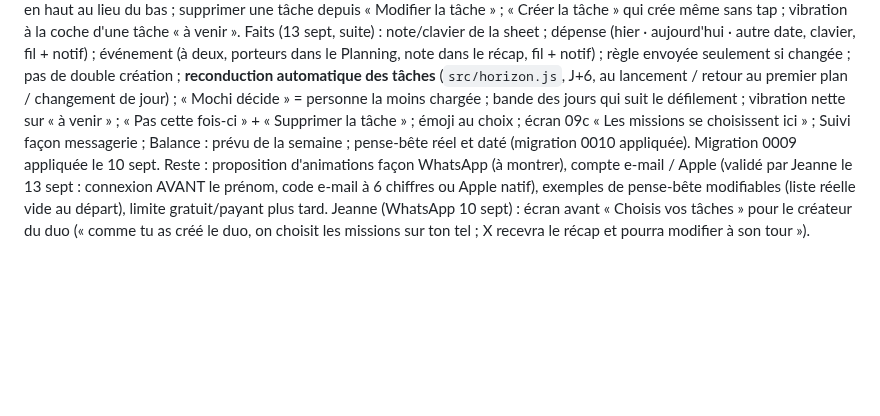
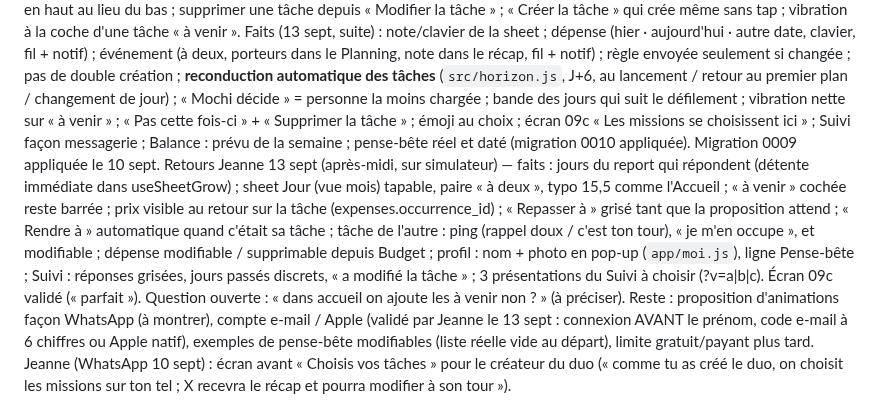
Before and after one commit to jeannecazalot-lgtm/mochi, a Markdown page: TODO.md, the part around the change. GitHub-like rendering; blank space fills up the shorter version.

Commit message:
TODO : retours Jeanne 13 sept après-midi

```diff
--- a/TODO.md
+++ b/TODO.md
@@ -288,6 +288,8 @@ Décisions Jeanne (13 sept) : « Activité » → « Suivi », compo façon mess
 Faits (13 sept) : rien de pré-coché sur la fiche du 12 + légende « Sans choix, Mochi place : … » ; « Mochi décide » sur la même ligne ; même typo pour les deux lignes de la sheet ; photo de l'autre dans la paire « à deux » du Planning.
 Bugs Ketley à corriger : note (scintillement, clavier qui cache, clavier impossible à fermer) ; dépense (clavier cache le CTA, aujourd'hui/hier inversés, date libre + calendrier) ; fil : tâches/événements ajoutés absents, « serpillière » ×3 ; nouvelle tâche « Mochi décide » mise à deux au lieu d'une personne + vérifier la semaine suivante ; événement : porteur invisible dans le Planning, pas de « à deux », note dans le récap du jour ; Planning : la bande des jours doit suivre le défilement ; pense-bête : exemples non modifiables, fenêtre en haut au lieu du bas ; supprimer une tâche depuis « Modifier la tâche » ; « Créer la tâche » qui crée même sans tap ; vibration à la coche d'une tâche « à venir ».
 Faits (13 sept, suite) : note/clavier de la sheet ; dépense (hier · aujourd'hui · autre date, clavier, fil + notif) ; événement (à deux, porteurs dans le Planning, note dans le récap, fil + notif) ; règle envoyée seulement si changée ; pas de double création ; **reconduction automatique des tâches** (`src/horizon.js`, J+6, au lancement / retour au premier plan / changement de jour) ; « Mochi décide » = personne la moins chargée ; bande des jours qui suit le défilement ; vibration nette sur « à venir » ; « Pas cette fois-ci » + « Supprimer la tâche » ; émoji au choix ; écran 09c « Les missions se choisissent ici » ; Suivi façon messagerie ; Balance : prévu de la semaine ; pense-bête réel et daté (migration 0010 appliquée). Migration 0009 appliquée le 10 sept.
+Retours Jeanne 13 sept (après-midi, sur simulateur) — faits : jours du report qui répondent (détente immédiate dans useSheetGrow) ; sheet Jour (vue mois) tapable, paire « à deux », typo 15,5 comme l'Accueil ; « à venir » cochée reste barrée ; prix visible au retour sur la tâche (expenses.occurrence_id) ; « Repasser à » grisé tant que la proposition attend ; « Rendre à » automatique quand c'était sa tâche ; tâche de l'autre : ping (rappel doux / c'est ton tour), « je m'en occupe », et modifiable ; dépense modifiable / supprimable depuis Budget ; profil : nom + photo en pop-up (`app/moi.js`), ligne Pense-bête ; Suivi : réponses grisées, jours passés discrets, « a modifié la tâche » ; 3 présentations du Suivi à choisir (?v=a|b|c). Écran 09c validé (« parfait »).
+Question ouverte : « dans accueil on ajoute les à venir non ? » (à préciser).
 Reste : proposition d'animations façon WhatsApp (à montrer), compte e-mail / Apple (validé par Jeanne le 13 sept : connexion AVANT le prénom, code e-mail à 6 chiffres ou Apple natif), exemples de pense-bête modifiables (liste réelle vide au départ), limite gratuit/payant plus tard.
 Jeanne (WhatsApp 10 sept) : écran avant « Choisis vos tâches » pour le créateur du duo (« comme tu as créé le duo, on choisit les missions sur ton tel ; X recevra le récap et pourra modifier à son tour »).
 
```
